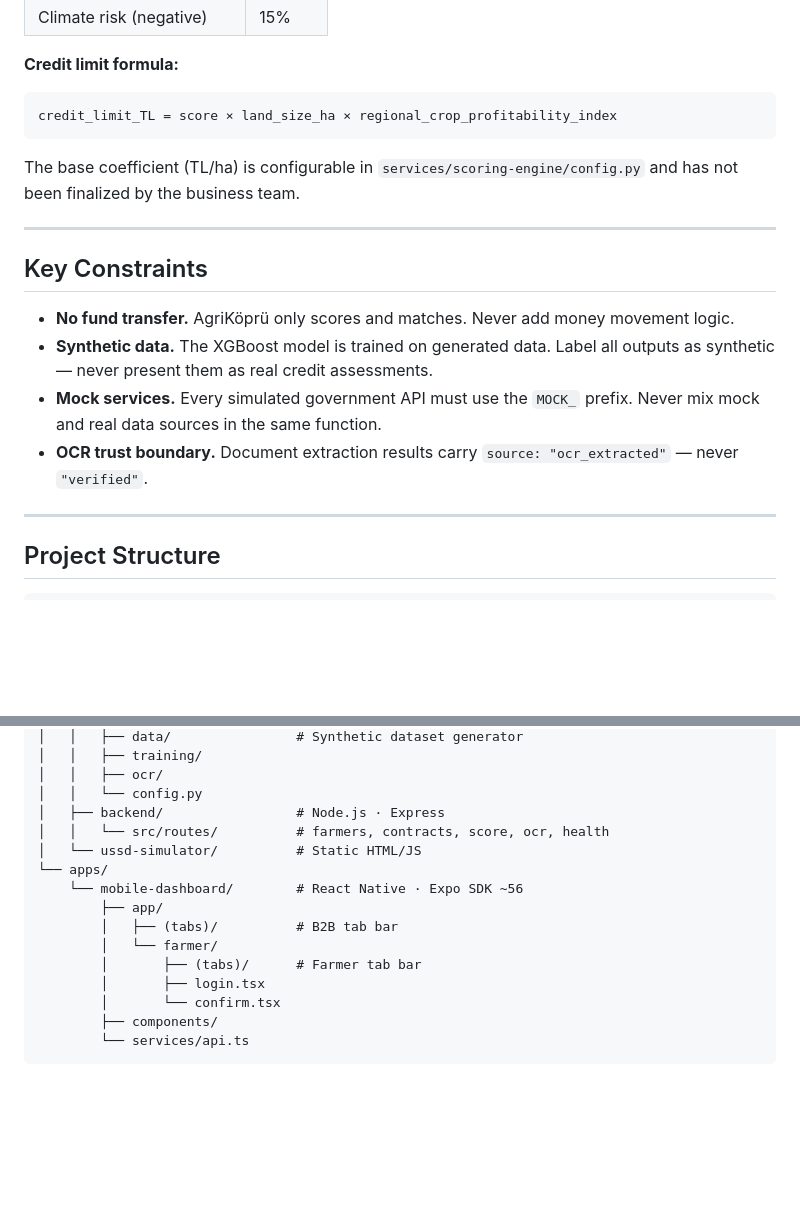
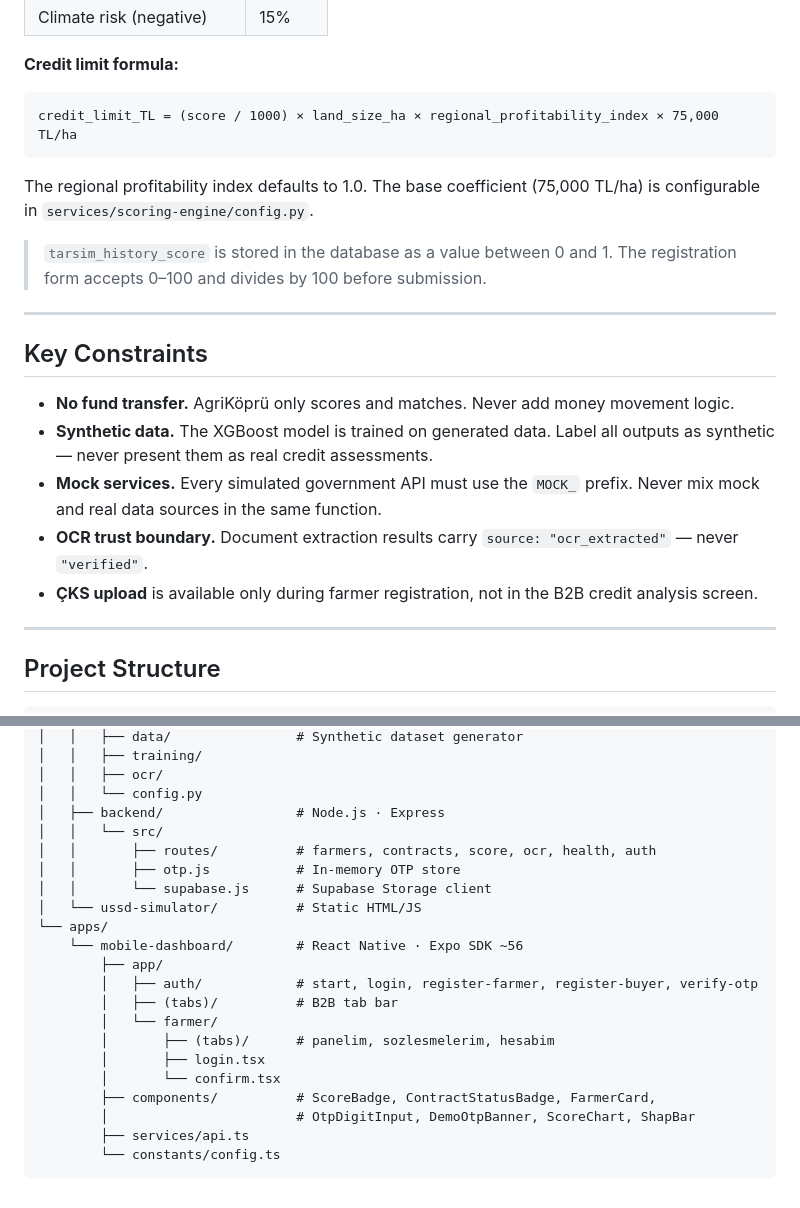
Before and after one commit to aykhanbadalov/agrikopru, a Markdown page: README.md, 2 parts joined by grey strips. Drawn GitHub-style; blank space fills up the shorter version.

````diff
--- a/README.md
+++ b/README.md
@@ -179,10 +187,12 @@ Scores range from **0 to 1000** across six features:
 **Credit limit formula:**
 
 ```
-credit_limit_TL = score × land_size_ha × regional_crop_profitability_index
+credit_limit_TL = (score / 1000) × land_size_ha × regional_profitability_index × 75,000 TL/ha
 ```
 
-The base coefficient (TL/ha) is configurable in `services/scoring-engine/config.py` and has not been finalized by the business team.
+The regional profitability index defaults to 1.0. The base coefficient (75,000 TL/ha) is configurable in `services/scoring-engine/config.py`.
+
+> `tarsim_history_score` is stored in the database as a value between 0 and 1. The registration form accepts 0–100 and divides by 100 before submission.
 
 ---
 
@@ -192,6 +202,7 @@ The base coefficient (TL/ha) is configurable in `services/scoring-engine/config.
 - **Synthetic data.** The XGBoost model is trained on generated data. Label all outputs as synthetic — never present them as real credit assessments.
 - **Mock services.** Every simulated government API must use the `MOCK_` prefix. Never mix mock and real data sources in the same function.
 - **OCR trust boundary.** Document extraction results carry `source: "ocr_extracted"` — never `"verified"`.
+- **ÇKS upload** is available only during farmer registration, not in the B2B credit analysis screen.
 
 ---
 
@@ -213,16 +224,22 @@ agrikopru/
 │   │   ├── ocr/
 │   │   └── config.py
 │   ├── backend/                 # Node.js · Express
-│   │   └── src/routes/          # farmers, contracts, score, ocr, health
+│   │   └── src/
+│   │       ├── routes/          # farmers, contracts, score, ocr, health, auth
+│   │       ├── otp.js           # In-memory OTP store
+│   │       └── supabase.js      # Supabase Storage client
 │   └── ussd-simulator/          # Static HTML/JS
 └── apps/
     └── mobile-dashboard/        # React Native · Expo SDK ~56
         ├── app/
+        │   ├── auth/            # start, login, register-farmer, register-buyer, verify-otp
         │   ├── (tabs)/          # B2B tab bar
         │   └── farmer/
-        │       ├── (tabs)/      # Farmer tab bar
+        │       ├── (tabs)/      # panelim, sozlesmelerim, hesabim
         │       ├── login.tsx
         │       └── confirm.tsx
-        ├── components/
-        └── services/api.ts
+        ├── components/          # ScoreBadge, ContractStatusBadge, FarmerCard,
+        │                        # OtpDigitInput, DemoOtpBanner, ScoreChart, ShapBar
+        ├── services/api.ts
+        └── constants/config.ts
 ```
````
Also changed, not shown: other parts of README.md (+45 -37 lines), CLAUDE.md (+62 -27 lines).
